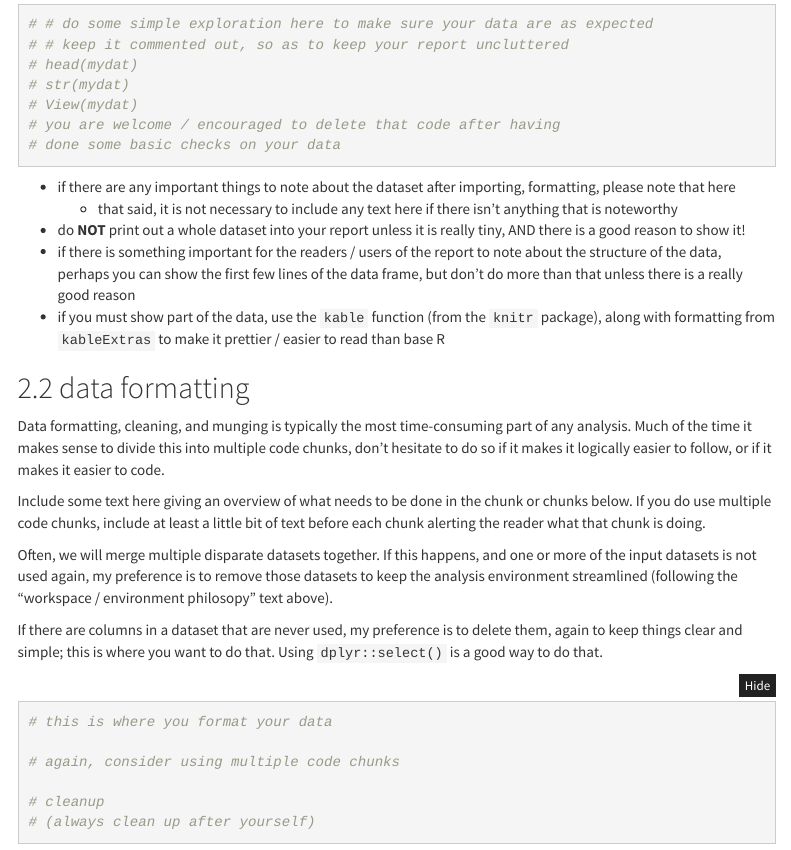
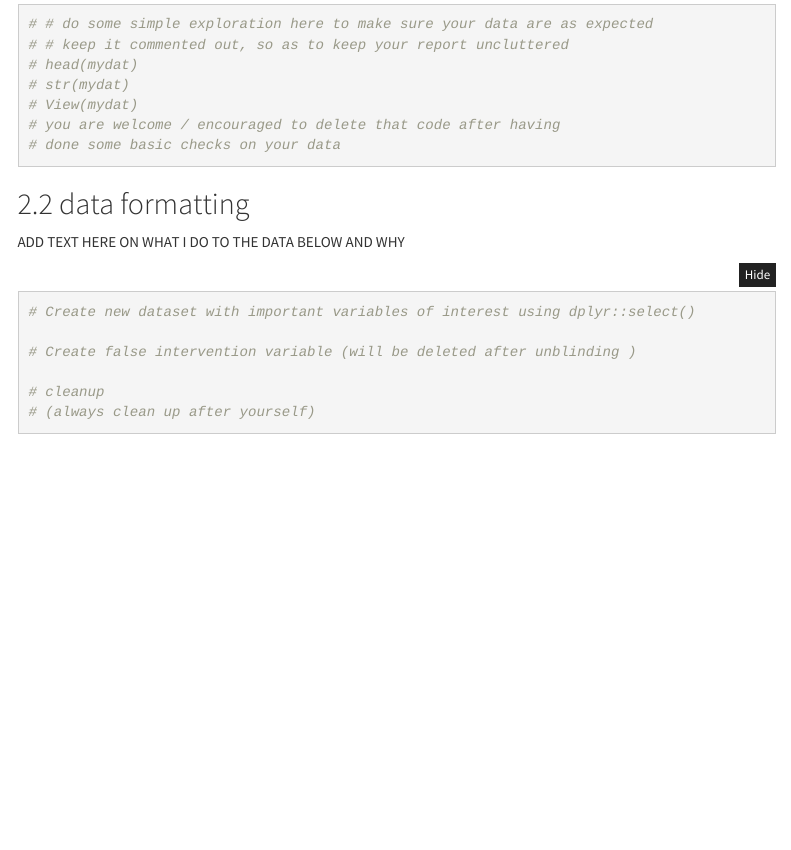
Before and after one commit to PAASIM-Project/intervention_waterquality, an R Markdown document (Aim1_Analysis_Code.Rmd): the page in a window 1100 px wide, from 1560 px down. Rendered offline with R 4.5, knitr and Pandoc, with nearby package versions; folded parts are opened; some code elsewhere in the file could not run offline; menus at the side of the page are left out.

Commit message:
Updating RMD code (2/5/24)

````diff
--- a/Aim1_Analysis_Code.Rmd
+++ b/Aim1_Analysis_Code.Rmd
@@ -82,27 +81,14 @@ data <- read.csv("data-in/mydat.csv")
 
 ```
 
-* if there are any important things to note about the dataset after importing, formatting, please note that here
-    + that said, it is not necessary to include any text here if there isn't anything that is noteworthy
-* do **NOT** print out a whole dataset into your report unless it is really tiny, AND there is a good reason to show it!
-* if there is something important for the readers / users of the report to note about the structure of the data, perhaps you can show the first few lines of the data frame, but don't do more than that unless there is a really good reason
-* if you must show part of the data, use the `kable` function (from the `knitr` package), along with formatting from `kableExtras` to make it prettier / easier to read than base R
-
 ## data formatting
 
-Data formatting, cleaning, and munging is typically the most time-consuming part of any analysis. Much of the time it makes sense to divide this into multiple code chunks, don't hesitate to do so if it makes it logically easier to follow, or if it makes it easier to code.
-
-Include some text here giving an overview of what needs to be done in the chunk or chunks below. If you do use multiple code chunks, include at least a little bit of text before each chunk alerting the reader what that chunk is doing.
-
-Often, we will merge multiple disparate datasets together. If this happens, and one or more of the input datasets is not used again, my preference is to remove those datasets to keep the analysis environment streamlined (following the "workspace / environment philosopy" text above).
-
-If there are columns in a dataset that are never used, my preference is to delete them, again to keep things clear and simple; this is where you want to do that. Using `dplyr::select()` is a good way to do that.
+ADD TEXT HERE ON WHAT I DO TO THE DATA BELOW AND WHY
 
 ```{r data formatting}
+# Create new dataset with important variables of interest using dplyr::select()
 
-# this is where you format your data
-
-# again, consider using multiple code chunks
+# Create false intervention variable (will be deleted after unblinding )
 
 # cleanup
 # (always clean up after yourself)
````
Also changed, not shown: Aim1_Analysis_Code.Rmd (1 more changed lines).
